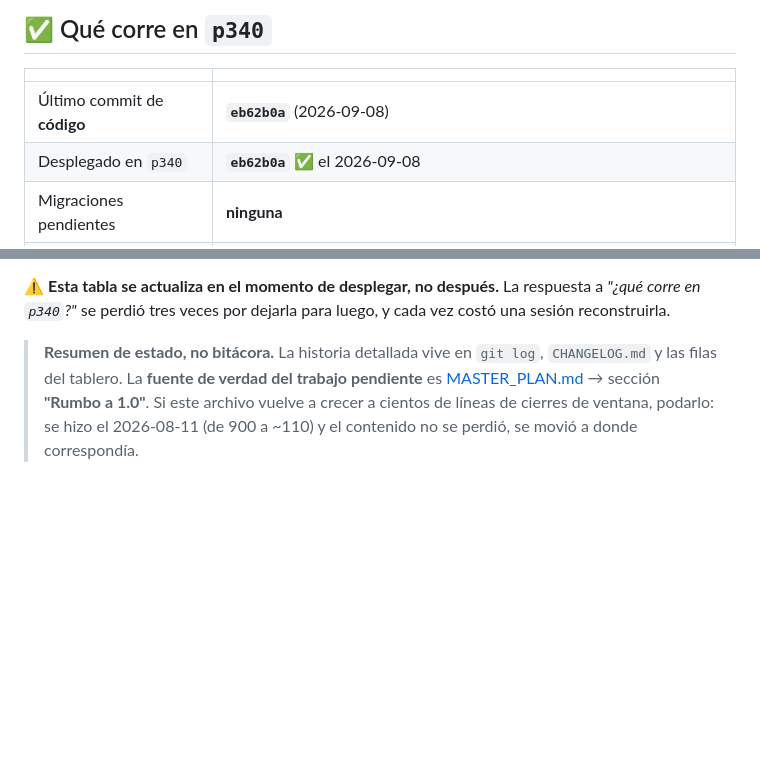
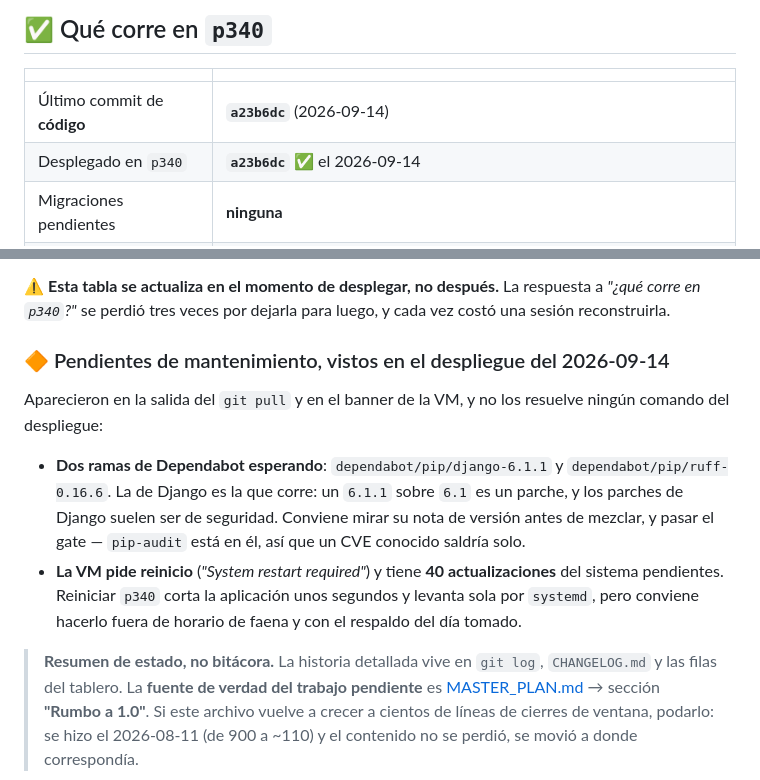
Before and after one commit to DovaCrii/AeroControl, a Markdown page: HANDOFF.md, 2 parts joined by grey strips. Drawn GitHub-style; blank space fills up the shorter version.

Commit message:
docs(handoff): desplegado 04efaa2, y dos pendientes de mantenimiento
collectstatic copio 1 archivo -- worktable.js, el unico estatico que cambio. Y en la salida del pull aparecieron dos ramas de Dependabot (django 6.1.1, ruff 0.16.6) y el banner de la VM pidiendo reinicio con 40 actualizaciones del sistema: ninguna la resuelve el despliegue, asi que quedan anotadas.

```diff
--- a/HANDOFF.md
+++ b/HANDOFF.md
@@ -92,8 +92,8 @@ falta y en qué folio.
 
 | | |
 |---|---|
-| Último commit de **código** | **`eb62b0a`** (2026-09-08) |
-| Desplegado en `p340` | **`eb62b0a`** ✅ el 2026-09-08 |
+| Último commit de **código** | **`a23b6dc`** (2026-09-14) |
+| Desplegado en `p340` | **`a23b6dc`** ✅ el 2026-09-14 |
 | Migraciones pendientes | **ninguna** |
 | Diferencia con `origin/main` | sólo documentación (este archivo, el post-mortem) — **no requiere desplegar** |
 | Copia sin conexión (`UX-26`) | ⛔ **apagada** — `SERVICE_WORKER_ENABLED=False`; ver el incidente de abajo antes de encenderla |
@@ -116,6 +116,21 @@ puntos inventados haría que la primera firma afirmara algo que nadie acordó.
 ⚠️ **Esta tabla se actualiza en el momento de desplegar, no después.** La
 respuesta a *"¿qué corre en `p340`?"* se perdió tres veces por dejarla para
 luego, y cada vez costó una sesión reconstruirla.
+
+### 🔶 Pendientes de mantenimiento, vistos en el despliegue del 2026-09-14
+
+Aparecieron en la salida del `git pull` y en el banner de la VM, y no los resuelve
+ningún comando del despliegue:
+
+- **Dos ramas de Dependabot esperando**: `dependabot/pip/django-6.1.1` y
+  `dependabot/pip/ruff-0.16.6`. La de Django es la que corre: un `6.1.1` sobre
+  `6.1` es un parche, y los parches de Django suelen ser de seguridad. Conviene
+  mirar su nota de versión antes de mezclar, y pasar el gate — `pip-audit` está
+  en él, así que un CVE conocido saldría solo.
+- **La VM pide reinicio** (*"System restart required"*) y tiene **40
+  actualizaciones** del sistema pendientes. Reiniciar `p340` corta la aplicación
+  unos segundos y levanta sola por `systemd`, pero conviene hacerlo fuera de
+  horario de faena y con el respaldo del día tomado.
 
 > **Resumen de estado, no bitácora.** La historia detallada vive en `git log`,
 > `CHANGELOG.md` y las filas del tablero. La **fuente de verdad del trabajo
```
